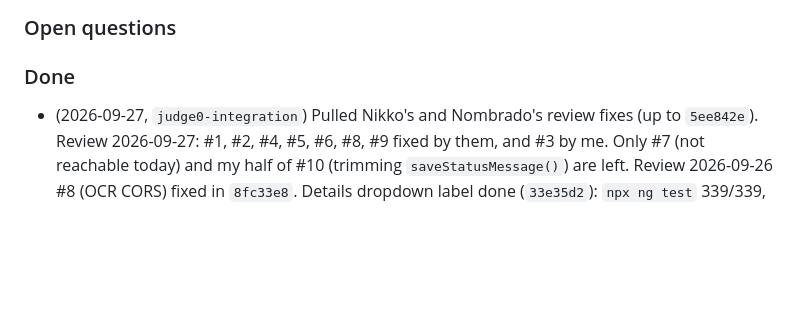
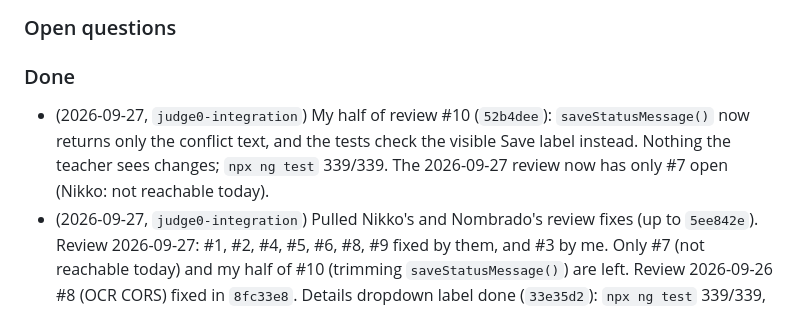
Before and after one commit to Francismarcnikko123/mAIstra, a Markdown page: docs/TEAM_SYNC.md, the part around the change. GitHub-like rendering; blank space fills up the shorter version.

```diff
--- a/docs/TEAM_SYNC.md
+++ b/docs/TEAM_SYNC.md
@@ -270,6 +270,7 @@ When you finish an item: tick it, add the date and commit, and note anything tha
 ### Open questions
 
 ### Done
+- (2026-09-27, `judge0-integration`) My half of review #10 (`52b4dee`): `saveStatusMessage()` now returns only the conflict text, and the tests check the visible Save label instead. Nothing the teacher sees changes; `npx ng test` 339/339. The 2026-09-27 review now has only #7 open (Nikko: not reachable today).
 - (2026-09-27, `judge0-integration`) Pulled Nikko's and Nombrado's review fixes (up to `5ee842e`). Review 2026-09-27: #1, #2, #4, #5, #6, #8, #9 fixed by them, and #3 by me. Only #7 (not reachable today) and my half of #10 (trimming `saveStatusMessage()`) are left. Review 2026-09-26 #8 (OCR CORS) fixed in `8fc33e8`. Details dropdown label done (`33e35d2`): `npx ng test` 339/339, `npx playwright test` 38/38 twice-each.
 - (2026-09-27, `judge0-integration`) Nombrado's Save-label fixes (conflict and unsaved states), the kept `readOnly` input and the reworded `answers` message resolve my three 2026-09-26 requests; moved here from Needs from others.
 - (2026-09-27, `judge0-integration`) Reviewed the 26 pulled commits in my files (`docs/reviews/2026-09-27-teammates-changes-review.md`); fixed #3 (`8c11129`): `npx ng test` 329/329, `npx playwright test` 15/15 (Nikko's flaky test excluded).
```
Also changed, not shown: docs/reviews/2026-09-27-teammates-changes-review.md (+1 -1 lines).
